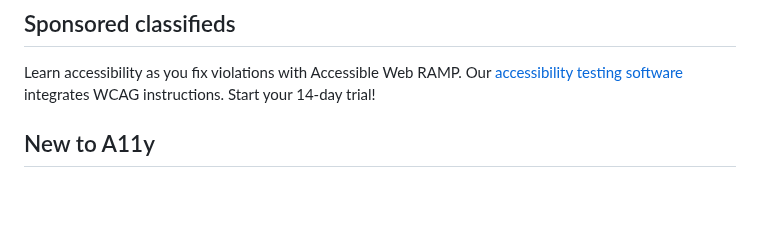
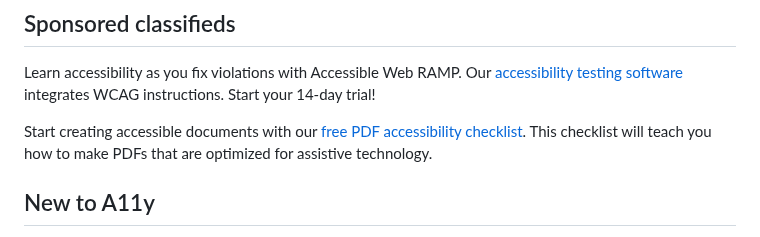
Before and after one commit to davidakennedy/a11yweekly.com, a Markdown page: _src/issues/433.md, the part around the change. Rendered like a GitHub page; blank space fills up the shorter version.

Commit message:
Add new sponsored classified

```diff
--- a/_src/issues/433.md
+++ b/_src/issues/433.md
@@ -36,6 +36,8 @@ Chris Scholtens presents how to move beyond WCAG compliance to create genuinely
 
 Learn accessibility as you fix violations with Accessible Web RAMP. Our [accessibility testing software](http://accessibleweb.com/?utm_source=a11y_weekly&utm_medium=ad&utm_campaign=a11y_top_ad) integrates WCAG instructions. Start your 14-day trial!
 
+Start creating accessible documents with our [free PDF accessibility checklist](https://www.insytful.com/community/blog/pdf-accessibility-checklist-how-to-create-accessible-pdfs?utm_source=A11y+weekly&utm_medium=newsletter&utm_campaign=A11y+weekly+January&utm_content=pdf+accessibility+checklist). This checklist will teach you how to make PDFs that are optimized for assistive technology.
+
 ## New to A11y
 
 Louise Clark wrote a post about [considering accessibility for people with cognitive disabilities and differences](https://scribe.rip/considering-accessibility-for-people-with-cognitive-disabilities-and-differences-b208dc132a8c) that's worth a read and bookmark. Cognitive disabilities often get overlooked, especially in introductory content. I like how this framing brings in Long Covid too, since that's a recent example many people can relate to on a personal level.
```
